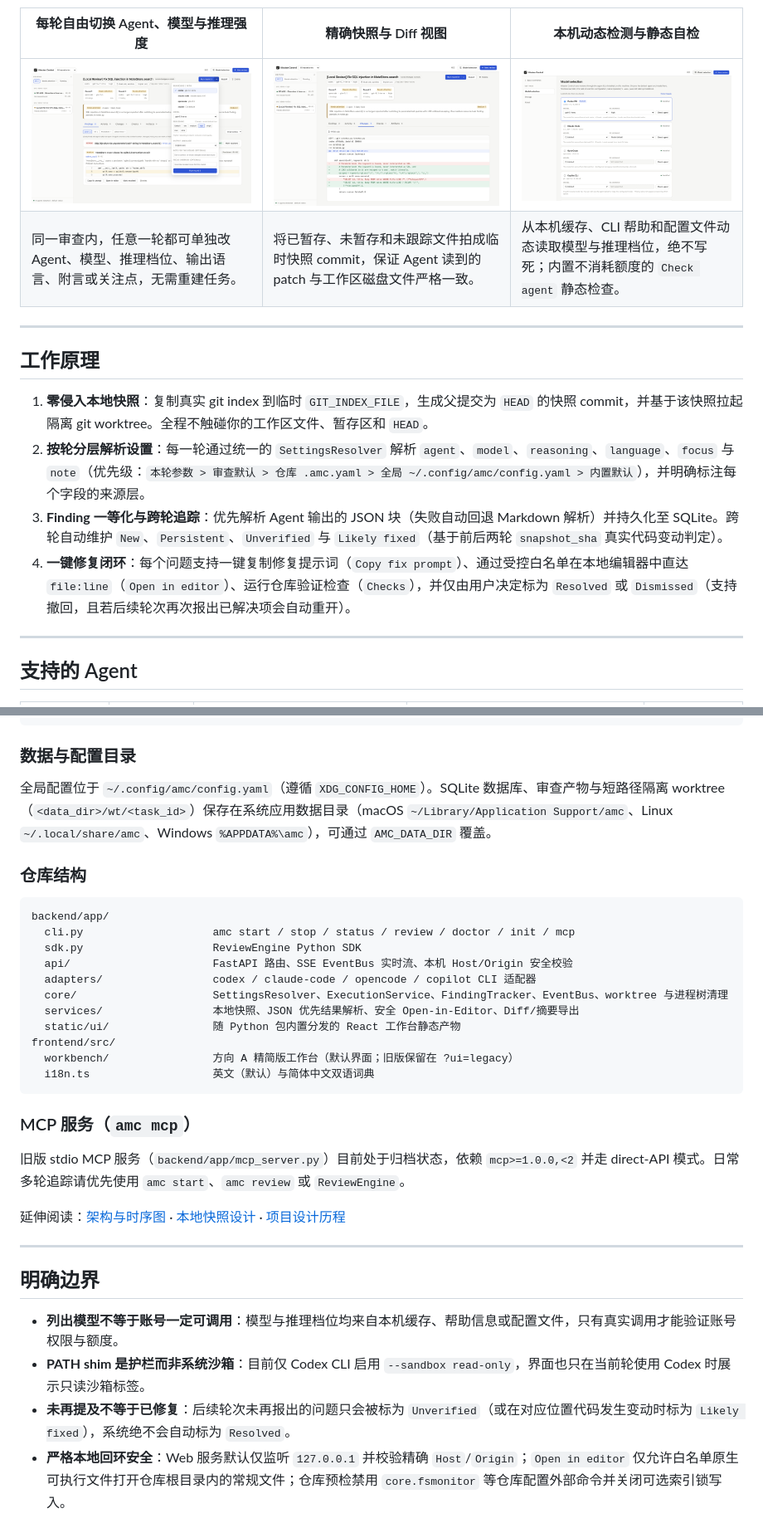
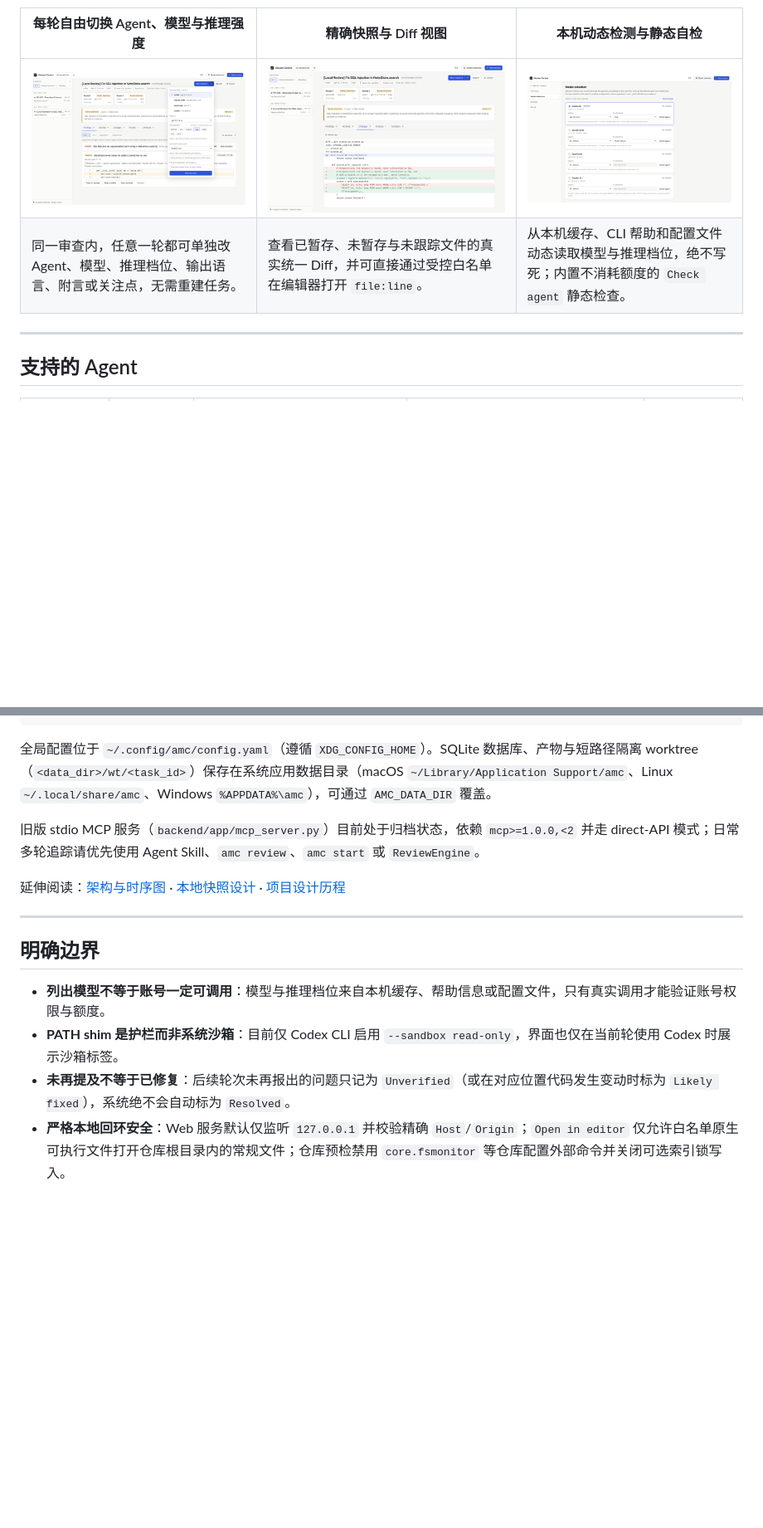
Before and after one commit to robll-v1/mission-control, a Markdown page: README.zh-CN.md, 2 parts joined by grey strips. Shown at 83% size. Drawn GitHub-style; folded sections open; blank space fills up the shorter version.

````diff
--- a/README.zh-CN.md
+++ b/README.zh-CN.md
@@ -91,17 +126,8 @@ cd frontend && npm ci && npx tsc --noEmit && npm test && npm run build
 
 | 每轮自由切换 Agent、模型与推理强度 | 精确快照与 Diff 视图 | 本机动态检测与静态自检 |
 |---|---|---|
-| <img src="docs/screenshots/workbench-popover.png" alt="下一轮运行设置弹窗：按轮切换 Agent、模型、推理强度、输出语言、附言和关注点" /> | <img src="docs/screenshots/workbench-changes.png" alt="Changes 标签页展示 notes.py 参数化查询修复的统一 Diff" /> | <img src="docs/screenshots/workbench-settings.png" alt="模型选择页展示本机检测到的 Agent、各模型推理档位及 Check agent 静态检查" /> |
-| 同一审查内，任意一轮都可单独改 Agent、模型、推理档位、输出语言、附言或关注点，无需重建任务。 | 将已暂存、未暂存和未跟踪文件拍成临时快照 commit，保证 Agent 读到的 patch 与工作区磁盘文件严格一致。 | 从本机缓存、CLI 帮助和配置文件动态读取模型与推理档位，绝不写死；内置不消耗额度的 `Check agent` 静态检查。 |
-
----
-
-## 工作原理
-
-1. **零侵入本地快照**：复制真实 git index 到临时 `GIT_INDEX_FILE`，生成父提交为 `HEAD` 的快照 commit，并基于该快照拉起隔离 git worktree。全程不触碰你的工作区文件、暂存区和 `HEAD`。
-2. **按轮分层解析设置**：每一轮通过统一的 `SettingsResolver` 解析 `agent`、`model`、`reasoning`、`language`、`focus` 与 `note`（优先级：`本轮参数 > 审查默认 > 仓库 .amc.yaml > 全局 ~/.config/amc/config.yaml > 内置默认`），并明确标注每个字段的来源层。
-3. **Finding 一等化与跨轮追踪**：优先解析 Agent 输出的 JSON 块（失败自动回退 Markdown 解析）并持久化至 SQLite。跨轮自动维护 `New`、`Persistent`、`Unverified` 与 `Likely fixed`（基于前后两轮 `snapshot_sha` 真实代码变动判定）。
-4. **一键修复闭环**：每个问题支持一键复制修复提示词（`Copy fix prompt`）、通过受控白名单在本地编辑器中直达 `file:line`（`Open in editor`）、运行仓库验证检查（`Checks`），并仅由用户决定标为 `Resolved` 或 `Dismissed`（支持撤回，且若后续轮次再次报出已解决项会自动重开）。
+| <img src="docs/screenshots/workbench-popover.png" alt="RunRoundPopover：按轮切换 Agent、模型、推理强度、输出语言、附言与关注点" /> | <img src="docs/screenshots/workbench-changes.png" alt="Changes 标签页展示 notes.py 参数化查询修复的统一 Diff" /> | <img src="docs/screenshots/workbench-settings.png" alt="模型选择页展示本机检测到的 CLI、各模型推理档位及 Check agent 静态检查" /> |
+| 同一审查内，任意一轮都可单独改 Agent、模型、推理档位、输出语言、附言或关注点，无需重建任务。 | 查看已暂存、未暂存与未跟踪文件的真实统一 Diff，并可直接通过受控白名单在编辑器打开 `file:line`。 | 从本机缓存、CLI 帮助和配置文件动态读取模型与推理档位，绝不写死；内置不消耗额度的 `Check agent` 静态检查。 |
 
 ---
 
@@ -200,29 +200,9 @@ validation:
       required: true
 ```
 
-### 数据与配置目录
+全局配置位于 `~/.config/amc/config.yaml`（遵循 `XDG_CONFIG_HOME`）。SQLite 数据库、产物与短路径隔离 worktree（`<data_dir>/wt/<task_id>`）保存在系统应用数据目录（macOS `~/Library/Application Support/amc`、Linux `~/.local/share/amc`、Windows `%APPDATA%\amc`），可通过 `AMC_DATA_DIR` 覆盖。
 
-全局配置位于 `~/.config/amc/config.yaml`（遵循 `XDG_CONFIG_HOME`）。SQLite 数据库、审查产物与短路径隔离 worktree（`<data_dir>/wt/<task_id>`）保存在系统应用数据目录（macOS `~/Library/Application Support/amc`、Linux `~/.local/share/amc`、Windows `%APPDATA%\amc`），可通过 `AMC_DATA_DIR` 覆盖。
-
-### 仓库结构
-
-```text
-backend/app/
-  cli.py                    amc start / stop / status / review / doctor / init / mcp
-  sdk.py                    ReviewEngine Python SDK
-  api/                      FastAPI 路由、SSE EventBus 实时流、本机 Host/Origin 安全校验
-  adapters/                 codex / claude-code / opencode / copilot CLI 适配器
-  core/                     SettingsResolver、ExecutionService、FindingTracker、EventBus、worktree 与进程树清理
-  services/                 本地快照、JSON 优先结果解析、安全 Open-in-Editor、Diff/摘要导出
-  static/ui/                随 Python 包内置分发的 React 工作台静态产物
-frontend/src/
-  workbench/                方向 A 精简版工作台（默认界面；旧版保留在 ?ui=legacy）
-  i18n.ts                   英文（默认）与简体中文双语词典
-```
-
-### MCP 服务（`amc mcp`）
-
-旧版 stdio MCP 服务（`backend/app/mcp_server.py`）目前处于归档状态，依赖 `mcp>=1.0.0,<2` 并走 direct-API 模式。日常多轮追踪请优先使用 `amc start`、`amc review` 或 `ReviewEngine`。
+旧版 stdio MCP 服务（`backend/app/mcp_server.py`）目前处于归档状态，依赖 `mcp>=1.0.0,<2` 并走 direct-API 模式；日常多轮追踪请优先使用 Agent Skill、`amc review`、`amc start` 或 `ReviewEngine`。
 
 延伸阅读：[架构与时序图](docs/architecture-and-sequence-diagrams.md) &middot; [本地快照设计](docs/local-review-design.md) &middot; [项目设计历程](docs/project-design-history.md)
 
@@ -232,9 +212,9 @@ frontend/src/
 
 ## 明确边界
 
-- **列出模型不等于账号一定可调用**：模型与推理档位均来自本机缓存、帮助信息或配置文件，只有真实调用才能验证账号权限与额度。
-- **PATH shim 是护栏而非系统沙箱**：目前仅 Codex CLI 启用 `--sandbox read-only`，界面也只在当前轮使用 Codex 时展示只读沙箱标签。
-- **未再提及不等于已修复**：后续轮次未再报出的问题只会被标为 `Unverified`（或在对应位置代码发生变动时标为 `Likely fixed`），系统绝不会自动标为 `Resolved`。
+- **列出模型不等于账号一定可调用**：模型与推理档位来自本机缓存、帮助信息或配置文件，只有真实调用才能验证账号权限与额度。
+- **PATH shim 是护栏而非系统沙箱**：目前仅 Codex CLI 启用 `--sandbox read-only`，界面也仅在当前轮使用 Codex 时展示沙箱标签。
+- **未再提及不等于已修复**：后续轮次未再报出的问题只记为 `Unverified`（或在对应位置代码发生变动时标为 `Likely fixed`），系统绝不会自动标为 `Resolved`。
 - **严格本地回环安全**：Web 服务默认仅监听 `127.0.0.1` 并校验精确 `Host`/`Origin`；`Open in editor` 仅允许白名单原生可执行文件打开仓库根目录内的常规文件；仓库预检禁用 `core.fsmonitor` 等仓库配置外部命令并关闭可选索引锁写入。
 
 ## 许可证
````
Also changed, not shown: other parts of README.zh-CN.md (+72 -63 lines), README.md (+82 -102 lines), skills/mission-control/SKILL.md (added, +68 -0 lines), docs/screenshots/hero-explainer.png (added), 2 other files.
